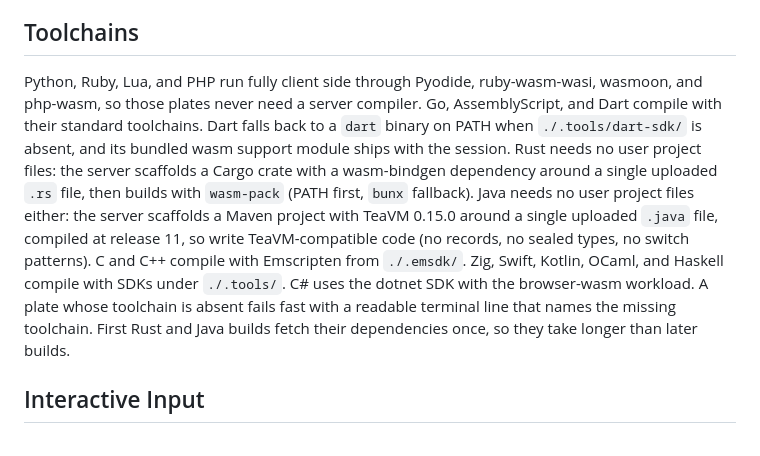
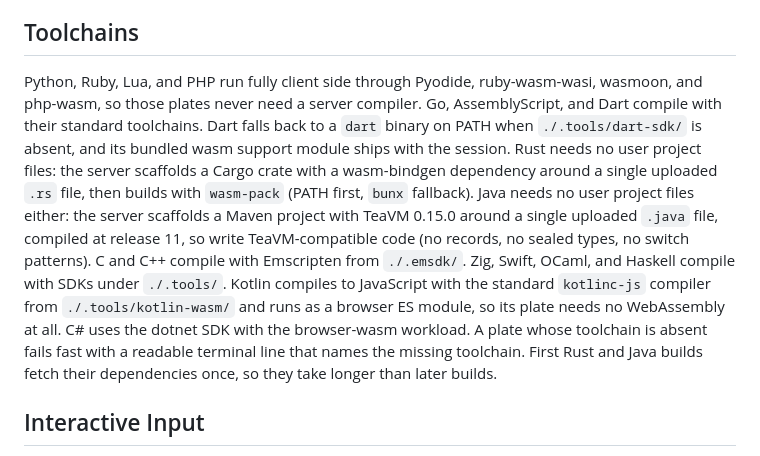
Before and after one commit to richie-rich90454/wasmverse, a Markdown page: README.md, the part around the change. Rendered like a GitHub page.

Commit message:
docs(readme): describe the kotlin/js compilation path

```diff
--- a/README.md
+++ b/README.md
@@ -35,7 +35,7 @@ Python, Ruby, Lua, PHP, Rust, C, C++, Go, Zig, Swift, Kotlin, Dart, Java, C#, As
 
 ## Toolchains
 
-Python, Ruby, Lua, and PHP run fully client side through Pyodide, ruby-wasm-wasi, wasmoon, and php-wasm, so those plates never need a server compiler. Go, AssemblyScript, and Dart compile with their standard toolchains. Dart falls back to a `dart` binary on PATH when `./.tools/dart-sdk/` is absent, and its bundled wasm support module ships with the session. Rust needs no user project files: the server scaffolds a Cargo crate with a wasm-bindgen dependency around a single uploaded `.rs` file, then builds with `wasm-pack` (PATH first, `bunx` fallback). Java needs no user project files either: the server scaffolds a Maven project with TeaVM 0.15.0 around a single uploaded `.java` file, compiled at release 11, so write TeaVM-compatible code (no records, no sealed types, no switch patterns). C and C++ compile with Emscripten from `./.emsdk/`. Zig, Swift, Kotlin, OCaml, and Haskell compile with SDKs under `./.tools/`. C# uses the dotnet SDK with the browser-wasm workload. A plate whose toolchain is absent fails fast with a readable terminal line that names the missing toolchain. First Rust and Java builds fetch their dependencies once, so they take longer than later builds.
+Python, Ruby, Lua, and PHP run fully client side through Pyodide, ruby-wasm-wasi, wasmoon, and php-wasm, so those plates never need a server compiler. Go, AssemblyScript, and Dart compile with their standard toolchains. Dart falls back to a `dart` binary on PATH when `./.tools/dart-sdk/` is absent, and its bundled wasm support module ships with the session. Rust needs no user project files: the server scaffolds a Cargo crate with a wasm-bindgen dependency around a single uploaded `.rs` file, then builds with `wasm-pack` (PATH first, `bunx` fallback). Java needs no user project files either: the server scaffolds a Maven project with TeaVM 0.15.0 around a single uploaded `.java` file, compiled at release 11, so write TeaVM-compatible code (no records, no sealed types, no switch patterns). C and C++ compile with Emscripten from `./.emsdk/`. Zig, Swift, OCaml, and Haskell compile with SDKs under `./.tools/`. Kotlin compiles to JavaScript with the standard `kotlinc-js` compiler from `./.tools/kotlin-wasm/` and runs as a browser ES module, so its plate needs no WebAssembly at all. C# uses the dotnet SDK with the browser-wasm workload. A plate whose toolchain is absent fails fast with a readable terminal line that names the missing toolchain. First Rust and Java builds fetch their dependencies once, so they take longer than later builds.
 
 ## Interactive Input
 
```
